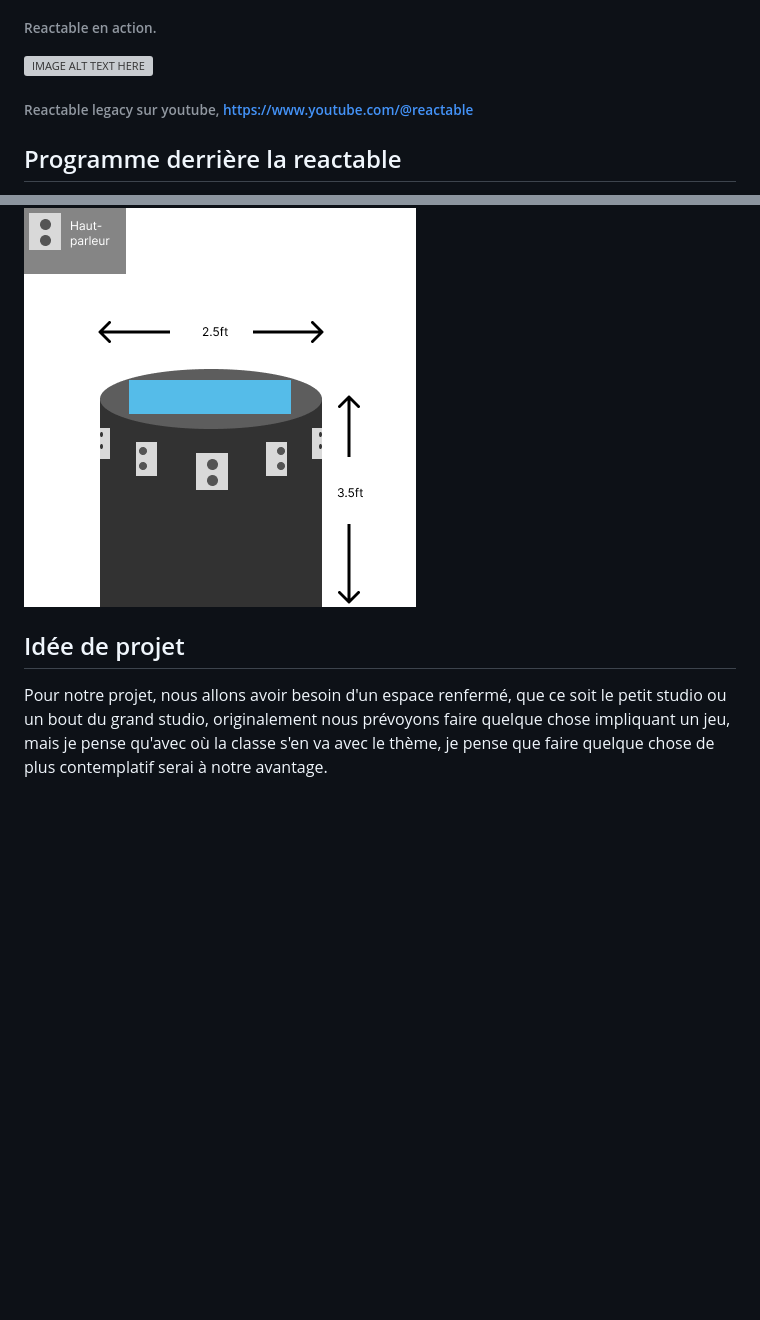
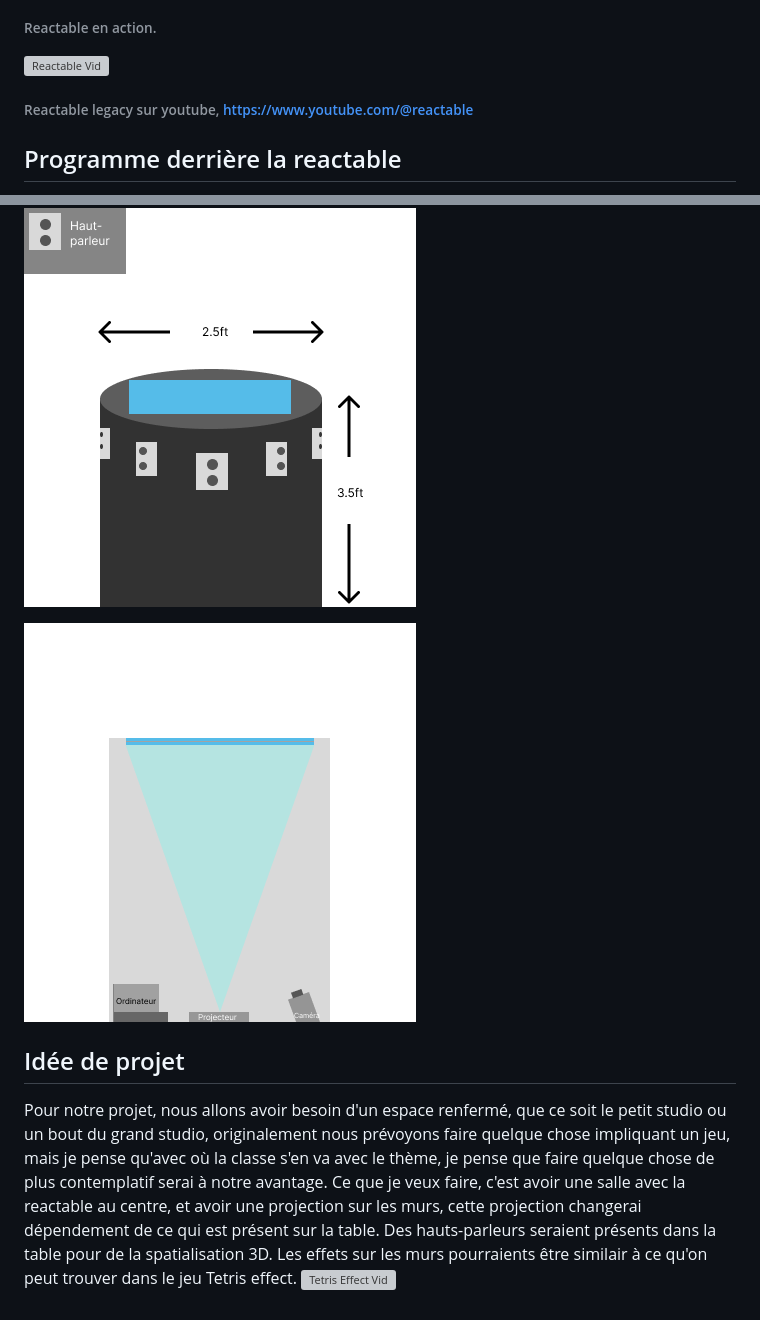
Before and after one commit to externalsip/rechercheProjetFinalRepo, a Markdown page: README.md, 2 parts joined by grey strips. Drawn GitHub-style; blank space fills up the shorter version; grey boxes are pictures that could not be loaded.

```diff
--- a/README.md
+++ b/README.md
@@ -24,7 +24,7 @@ D'après Lora il serait possible de faire un jeu avec unity qui se contrôle en
 ###### Reactable en action.
 <a href="http://www.youtube.com/watch?feature=player_embedded&v=0h-RhyopUmc
 " target="_blank"><img src="http://img.youtube.com/vi/0h-RhyopUmc/0.jpg"
-alt="IMAGE ALT TEXT HERE" /></a>
+alt="Reactable Vid" /></a>
 ###### Reactable legacy sur youtube, https://www.youtube.com/@reactable
 
 ## Programme derrière la reactable
@@ -50,6 +50,12 @@ Pour le plateau de la reactable, on prévois utiliser deux couches d'acrylique a
 
 ![Concept reactable](./media/table_concept.png)
 
+![Concept reactable intérieur](./media/table_concept_int.png)
+
 ## Idée de projet
 
-Pour notre projet, nous allons avoir besoin d'un espace renfermé, que ce soit le petit studio ou un bout du grand studio, originalement nous prévoyons faire quelque chose impliquant un jeu, mais je pense qu'avec où la classe s'en va avec le thème, je pense que faire quelque chose de plus contemplatif serai à notre avantage.
+Pour notre projet, nous allons avoir besoin d'un espace renfermé, que ce soit le petit studio ou un bout du grand studio, originalement nous prévoyons faire quelque chose impliquant un jeu, mais je pense qu'avec où la classe s'en va avec le thème, je pense que faire quelque chose de plus contemplatif serai à notre avantage. Ce que je veux faire, c'est avoir une salle avec la reactable au centre, et avoir une projection sur les murs, cette projection changerai dépendement de ce qui est présent sur la table. Des hauts-parleurs seraient présents dans la table pour de la spatialisation 3D. Les effets sur les murs pourraients être similair à ce qu'on peut trouver dans le jeu Tetris effect.
+<a href="https://www.youtube.com/watch?v=urbLIyd-VsQ&ab_channel=NickRobinson
+" target="_blank"><img src="https://i.ytimg.com/vi/urbLIyd-VsQ/hq720.jpg?sqp=-oaymwEXCNAFEJQDSFryq4qpAwkIARUAAIhCGAE=&rs=AOn4CLCQmBDxyjiBXQbFUE9M0Zoq-M68TA
+"
+alt="Tetris Effect Vid" /></a>
```
